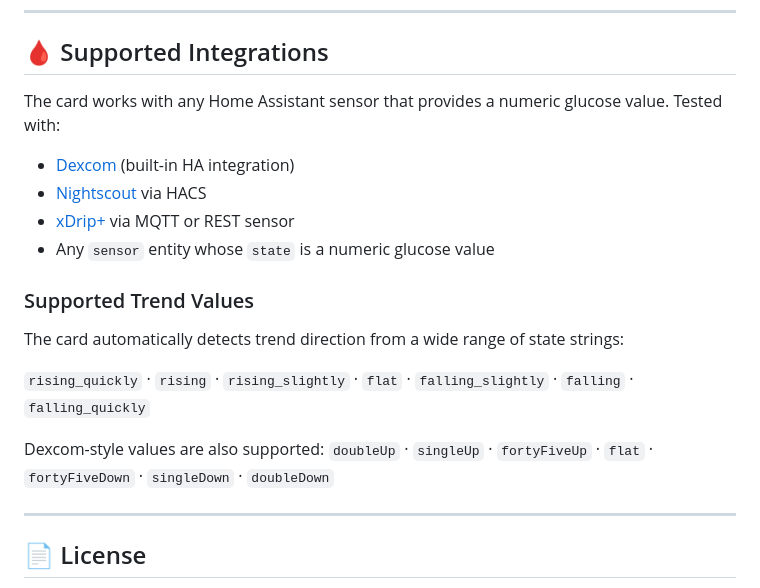
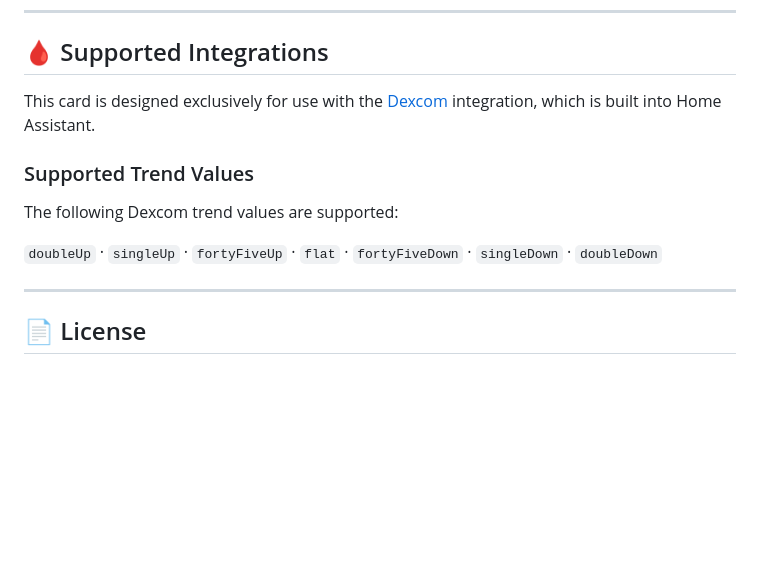
Before and after one commit to jamesmcginnis/dolphin-diabetes-card, a Markdown page: README.md, the part around the change. Drawn GitHub-style; blank space fills up the shorter version.

```diff
--- a/README.md
+++ b/README.md
@@ -162,20 +162,13 @@ Tapping the pill opens a friendly popup with:
 
 ## 🩸 Supported Integrations
 
-The card works with any Home Assistant sensor that provides a numeric glucose value. Tested with:
-
-- [Dexcom](https://www.home-assistant.io/integrations/dexcom/) (built-in HA integration)
-- [Nightscout](https://github.com/dhomeier/nightscout-hacs) via HACS
-- [xDrip+](https://github.com/blobsmith/xdrip) via MQTT or REST sensor
-- Any `sensor` entity whose `state` is a numeric glucose value
+This card is designed exclusively for use with the [Dexcom](https://www.home-assistant.io/integrations/dexcom/) integration, which is built into Home Assistant.
 
 ### Supported Trend Values
 
-The card automatically detects trend direction from a wide range of state strings:
+The following Dexcom trend values are supported:
 
-`rising_quickly` · `rising` · `rising_slightly` · `flat` · `falling_slightly` · `falling` · `falling_quickly`
-
-Dexcom-style values are also supported: `doubleUp` · `singleUp` · `fortyFiveUp` · `flat` · `fortyFiveDown` · `singleDown` · `doubleDown`
+`doubleUp` · `singleUp` · `fortyFiveUp` · `flat` · `fortyFiveDown` · `singleDown` · `doubleDown`
 
 ---
 
```
